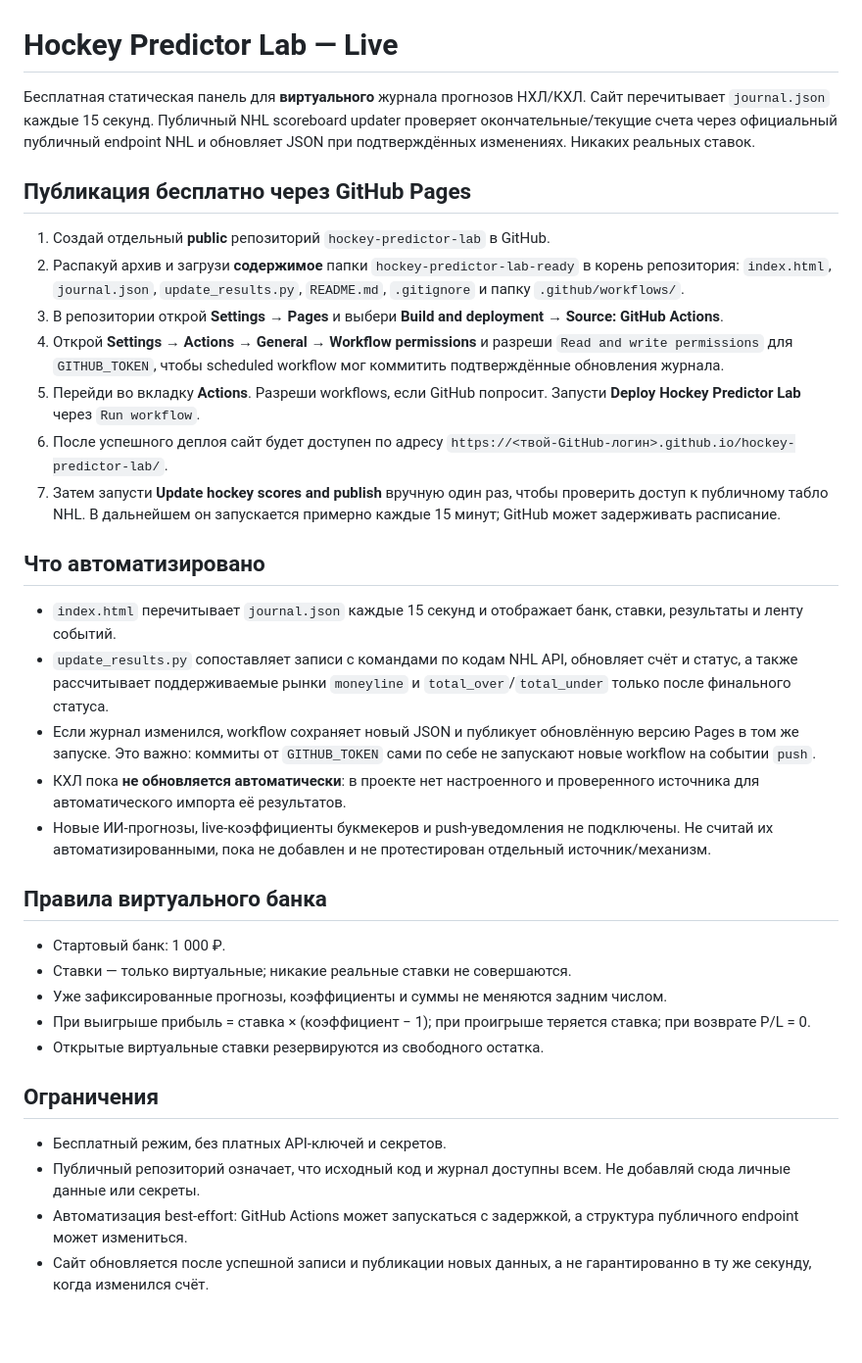
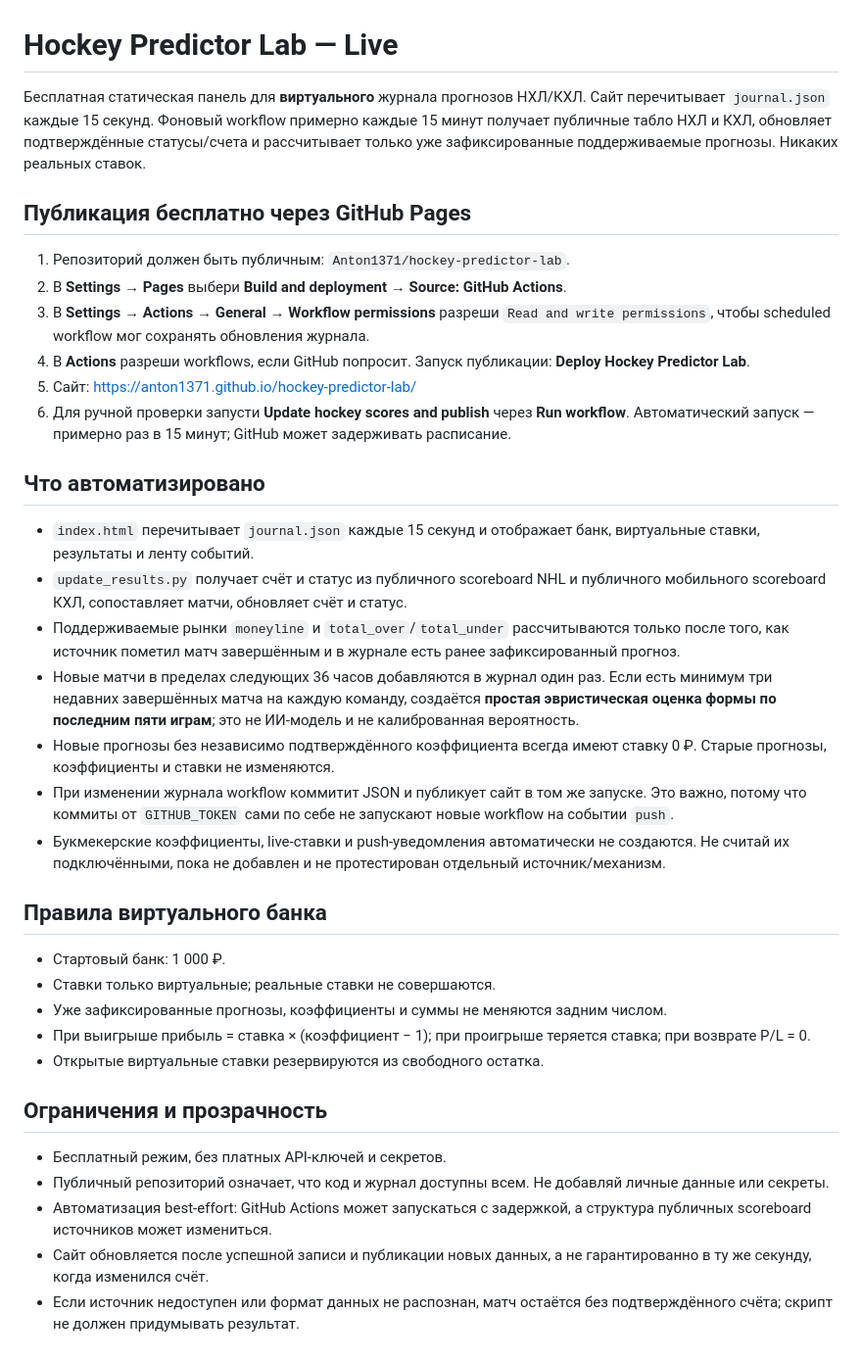
Before and after one commit to Anton1371/hockey-predictor-lab, a Markdown page: README.md, the part around the change. Shown at 98% size. Drawn GitHub-style; blank space fills up the shorter version.

Commit message:
Document NHL and KHL automatic scoreboard sync

```diff
--- a/README.md
+++ b/README.md
@@ -1,36 +1,38 @@
 # Hockey Predictor Lab — Live
 
-Бесплатная статическая панель для **виртуального** журнала прогнозов НХЛ/КХЛ. Сайт перечитывает `journal.json` каждые 15 секунд. Публичный NHL scoreboard updater проверяет окончательные/текущие счета через официальный публичный endpoint NHL и обновляет JSON при подтверждённых изменениях. Никаких реальных ставок.
+Бесплатная статическая панель для **виртуального** журнала прогнозов НХЛ/КХЛ. Сайт перечитывает `journal.json` каждые 15 секунд. Фоновый workflow примерно каждые 15 минут получает публичные табло НХЛ и КХЛ, обновляет подтверждённые статусы/счета и рассчитывает только уже зафиксированные поддерживаемые прогнозы. Никаких реальных ставок.
 
 ## Публикация бесплатно через GitHub Pages
 
-1. Создай отдельный **public** репозиторий `hockey-predictor-lab` в GitHub.
-2. Распакуй архив и загрузи **содержимое** папки `hockey-predictor-lab-ready` в корень репозитория: `index.html`, `journal.json`, `update_results.py`, `README.md`, `.gitignore` и папку `.github/workflows/`.
-3. В репозитории открой **Settings → Pages** и выбери **Build and deployment → Source: GitHub Actions**.
-4. Открой **Settings → Actions → General → Workflow permissions** и разреши `Read and write permissions` для `GITHUB_TOKEN`, чтобы scheduled workflow мог коммитить подтверждённые обновления журнала.
-5. Перейди во вкладку **Actions**. Разреши workflows, если GitHub попросит. Запусти **Deploy Hockey Predictor Lab** через `Run workflow`.
-6. После успешного деплоя сайт будет доступен по адресу `https://<твой-GitHub-логин>.github.io/hockey-predictor-lab/`.
-7. Затем запусти **Update hockey scores and publish** вручную один раз, чтобы проверить доступ к публичному табло NHL. В дальнейшем он запускается примерно каждые 15 минут; GitHub может задерживать расписание.
+1. Репозиторий должен быть публичным: `Anton1371/hockey-predictor-lab`.
+2. В **Settings → Pages** выбери **Build and deployment → Source: GitHub Actions**.
+3. В **Settings → Actions → General → Workflow permissions** разреши `Read and write permissions`, чтобы scheduled workflow мог сохранять обновления журнала.
+4. В **Actions** разреши workflows, если GitHub попросит. Запуск публикации: **Deploy Hockey Predictor Lab**.
+5. Сайт: https://anton1371.github.io/hockey-predictor-lab/
+6. Для ручной проверки запусти **Update hockey scores and publish** через **Run workflow**. Автоматический запуск — примерно раз в 15 минут; GitHub может задерживать расписание.
 
 ## Что автоматизировано
 
-- `index.html` перечитывает `journal.json` каждые 15 секунд и отображает банк, ставки, результаты и ленту событий.
-- `update_results.py` сопоставляет записи с командами по кодам NHL API, обновляет счёт и статус, а также рассчитывает поддерживаемые рынки `moneyline` и `total_over`/`total_under` только после финального статуса.
-- Если журнал изменился, workflow сохраняет новый JSON и публикует обновлённую версию Pages в том же запуске. Это важно: коммиты от `GITHUB_TOKEN` сами по себе не запускают новые workflow на событии `push`.
-- КХЛ пока **не обновляется автоматически**: в проекте нет настроенного и проверенного источника для автоматического импорта её результатов.
-- Новые ИИ-прогнозы, live-коэффициенты букмекеров и push-уведомления не подключены. Не считай их автоматизированными, пока не добавлен и не протестирован отдельный источник/механизм.
+- `index.html` перечитывает `journal.json` каждые 15 секунд и отображает банк, виртуальные ставки, результаты и ленту событий.
+- `update_results.py` получает счёт и статус из публичного scoreboard NHL и публичного мобильного scoreboard КХЛ, сопоставляет матчи, обновляет счёт и статус.
+- Поддерживаемые рынки `moneyline` и `total_over`/`total_under` рассчитываются только после того, как источник пометил матч завершённым и в журнале есть ранее зафиксированный прогноз.
+- Новые матчи в пределах следующих 36 часов добавляются в журнал один раз. Если есть минимум три недавних завершённых матча на каждую команду, создаётся **простая эвристическая оценка формы по последним пяти играм**; это не ИИ-модель и не калиброванная вероятность.
+- Новые прогнозы без независимо подтверждённого коэффициента всегда имеют ставку 0 ₽. Старые прогнозы, коэффициенты и ставки не изменяются.
+- При изменении журнала workflow коммитит JSON и публикует сайт в том же запуске. Это важно, потому что коммиты от `GITHUB_TOKEN` сами по себе не запускают новые workflow на событии `push`.
+- Букмекерские коэффициенты, live-ставки и push-уведомления автоматически не создаются. Не считай их подключёнными, пока не добавлен и не протестирован отдельный источник/механизм.
 
 ## Правила виртуального банка
 
 - Стартовый банк: 1 000 ₽.
-- Ставки — только виртуальные; никакие реальные ставки не совершаются.
+- Ставки только виртуальные; реальные ставки не совершаются.
 - Уже зафиксированные прогнозы, коэффициенты и суммы не меняются задним числом.
 - При выигрыше прибыль = ставка × (коэффициент − 1); при проигрыше теряется ставка; при возврате P/L = 0.
 - Открытые виртуальные ставки резервируются из свободного остатка.
 
-## Ограничения
+## Ограничения и прозрачность
 
 - Бесплатный режим, без платных API-ключей и секретов.
-- Публичный репозиторий означает, что исходный код и журнал доступны всем. Не добавляй сюда личные данные или секреты.
-- Автоматизация best-effort: GitHub Actions может запускаться с задержкой, а структура публичного endpoint может измениться.
+- Публичный репозиторий означает, что код и журнал доступны всем. Не добавляй личные данные или секреты.
+- Автоматизация best-effort: GitHub Actions может запускаться с задержкой, а структура публичных scoreboard источников может измениться.
 - Сайт обновляется после успешной записи и публикации новых данных, а не гарантированно в ту же секунду, когда изменился счёт.
+- Если источник недоступен или формат данных не распознан, матч остаётся без подтверждённого счёта; скрипт не должен придумывать результат.
```
